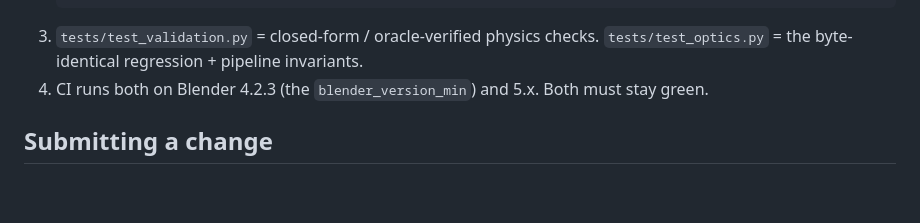
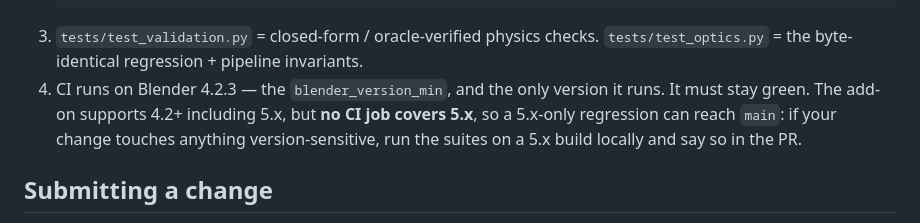
Before and after one commit to emircbngl/blender-optics-simulator, a Markdown page: CONTRIBUTING.md, the part around the change. Drawn GitHub-style; blank space fills up the shorter version.

````diff
--- a/CONTRIBUTING.md
+++ b/CONTRIBUTING.md
@@ -33,7 +33,10 @@ ideas, physics validation, documentation, and code.
    ```
 3. `tests/test_validation.py` = closed-form / oracle-verified physics checks.
    `tests/test_optics.py` = the byte-identical regression + pipeline invariants.
-4. CI runs both on Blender 4.2.3 (the `blender_version_min`) and 5.x. Both must stay green.
+4. CI runs on Blender 4.2.3 — the `blender_version_min`, and the only version it runs. It must stay
+   green. The add-on supports 4.2+ including 5.x, but **no CI job covers 5.x**, so a 5.x-only
+   regression can reach `main`: if your change touches anything version-sensitive, run the suites on
+   a 5.x build locally and say so in the PR.
 
 ## Submitting a change
 
````
Also changed, not shown: AGENTS.md (+7 -4 lines).
